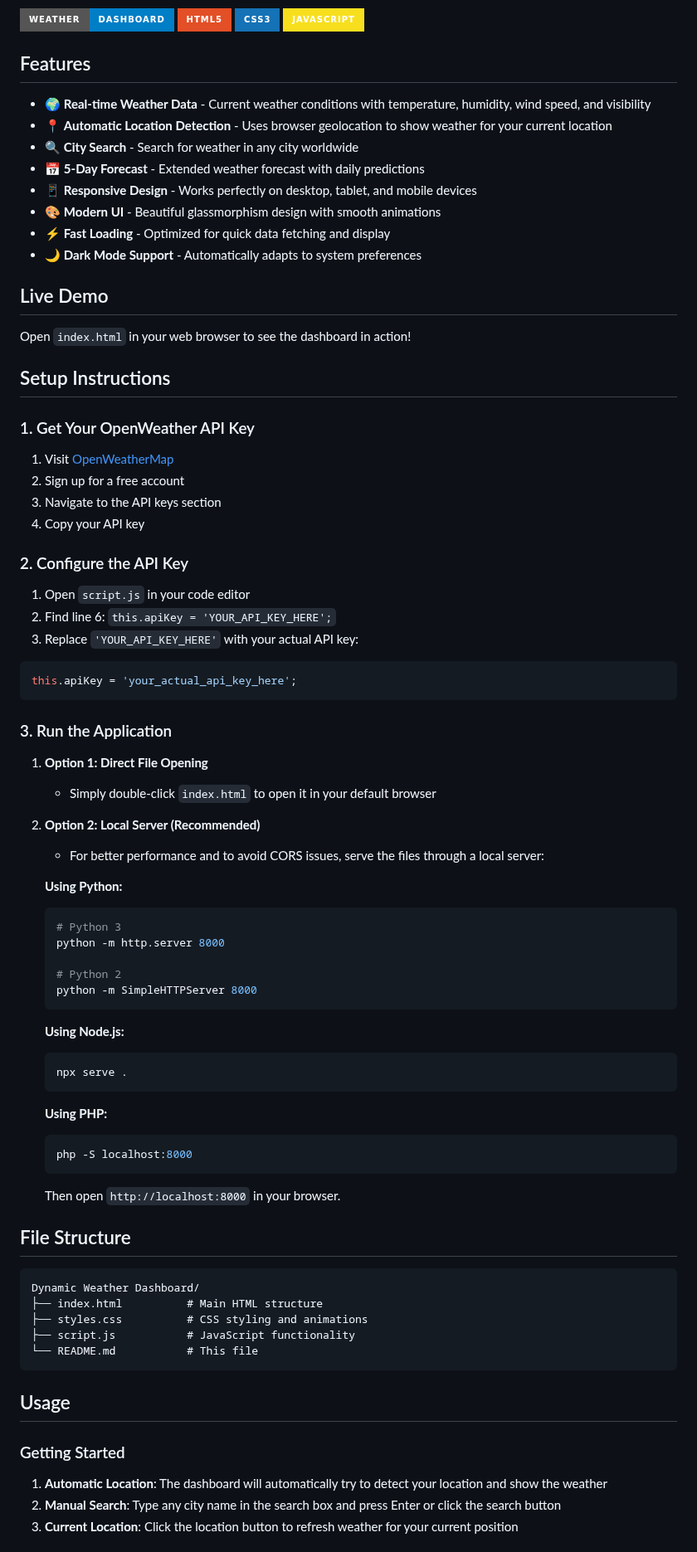
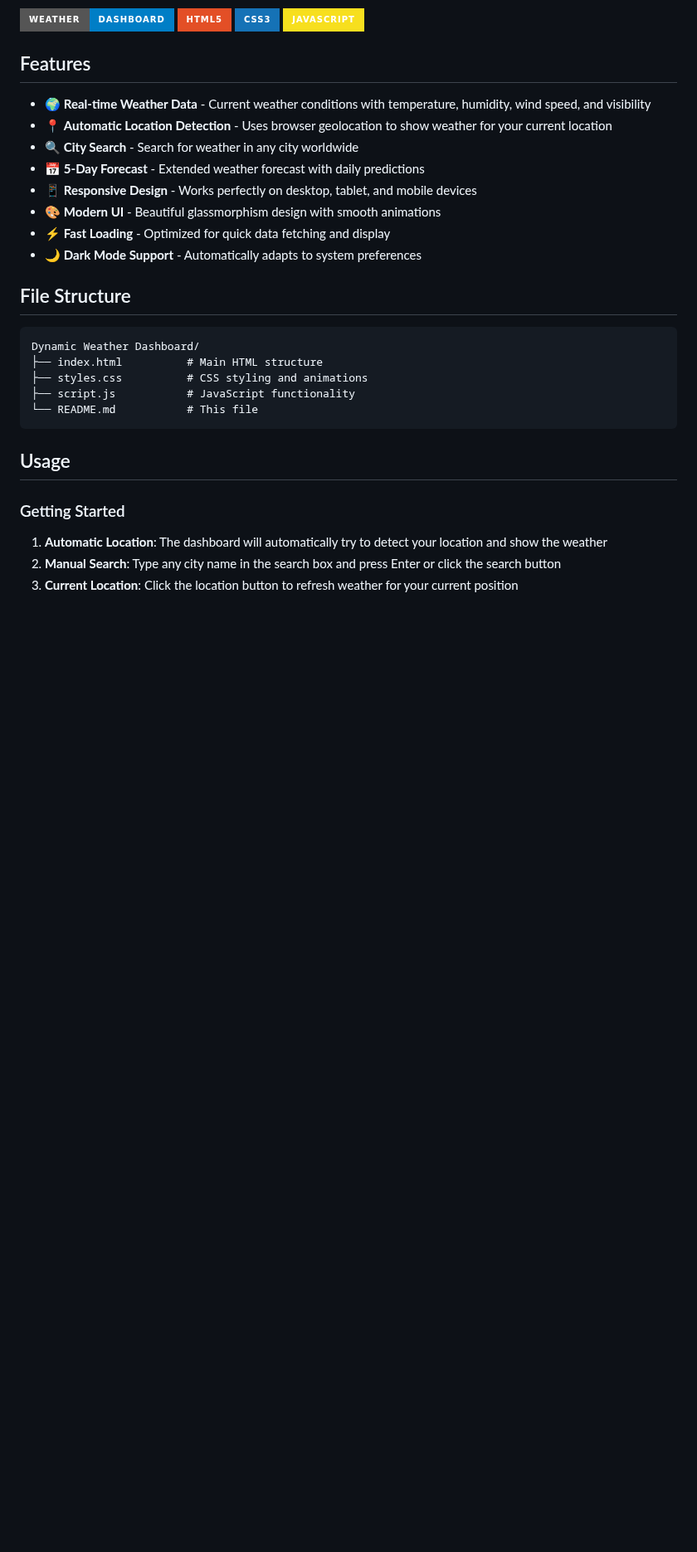
Before and after one commit to vishalsharma325/Weather, a Markdown page: README.md, the part around the change. Shown at 83% size. GitHub-like rendering; badges without logos; blank space fills up the shorter version.

````diff
--- a/README.md
+++ b/README.md
@@ -17,58 +17,6 @@ A beautiful, responsive weather dashboard that provides real-time weather inform
 - 🎨 **Modern UI** - Beautiful glassmorphism design with smooth animations
 - ⚡ **Fast Loading** - Optimized for quick data fetching and display
 - 🌙 **Dark Mode Support** - Automatically adapts to system preferences
-
-## Live Demo
-
-Open `index.html` in your web browser to see the dashboard in action!
-
-## Setup Instructions
-
-### 1. Get Your OpenWeather API Key
-
-1. Visit [OpenWeatherMap](https://openweathermap.org/api)
-2. Sign up for a free account
-3. Navigate to the API keys section
-4. Copy your API key
-
-### 2. Configure the API Key
-
-1. Open `script.js` in your code editor
-2. Find line 6: `this.apiKey = 'YOUR_API_KEY_HERE';`
-3. Replace `'YOUR_API_KEY_HERE'` with your actual API key:
-
-```javascript
-this.apiKey = 'your_actual_api_key_here';
-```
-
-### 3. Run the Application
-
-1. **Option 1: Direct File Opening**
-   - Simply double-click `index.html` to open it in your default browser
-
-2. **Option 2: Local Server (Recommended)**
-   - For better performance and to avoid CORS issues, serve the files through a local server:
-
-   **Using Python:**
-   ```bash
-   # Python 3
-   python -m http.server 8000
-
-   # Python 2
-   python -m SimpleHTTPServer 8000
-   ```
-
-   **Using Node.js:**
-   ```bash
-   npx serve .
-   ```
-
-   **Using PHP:**
-   ```bash
-   php -S localhost:8000
-   ```
-
-   Then open `http://localhost:8000` in your browser.
 
 ## File Structure
 
````
